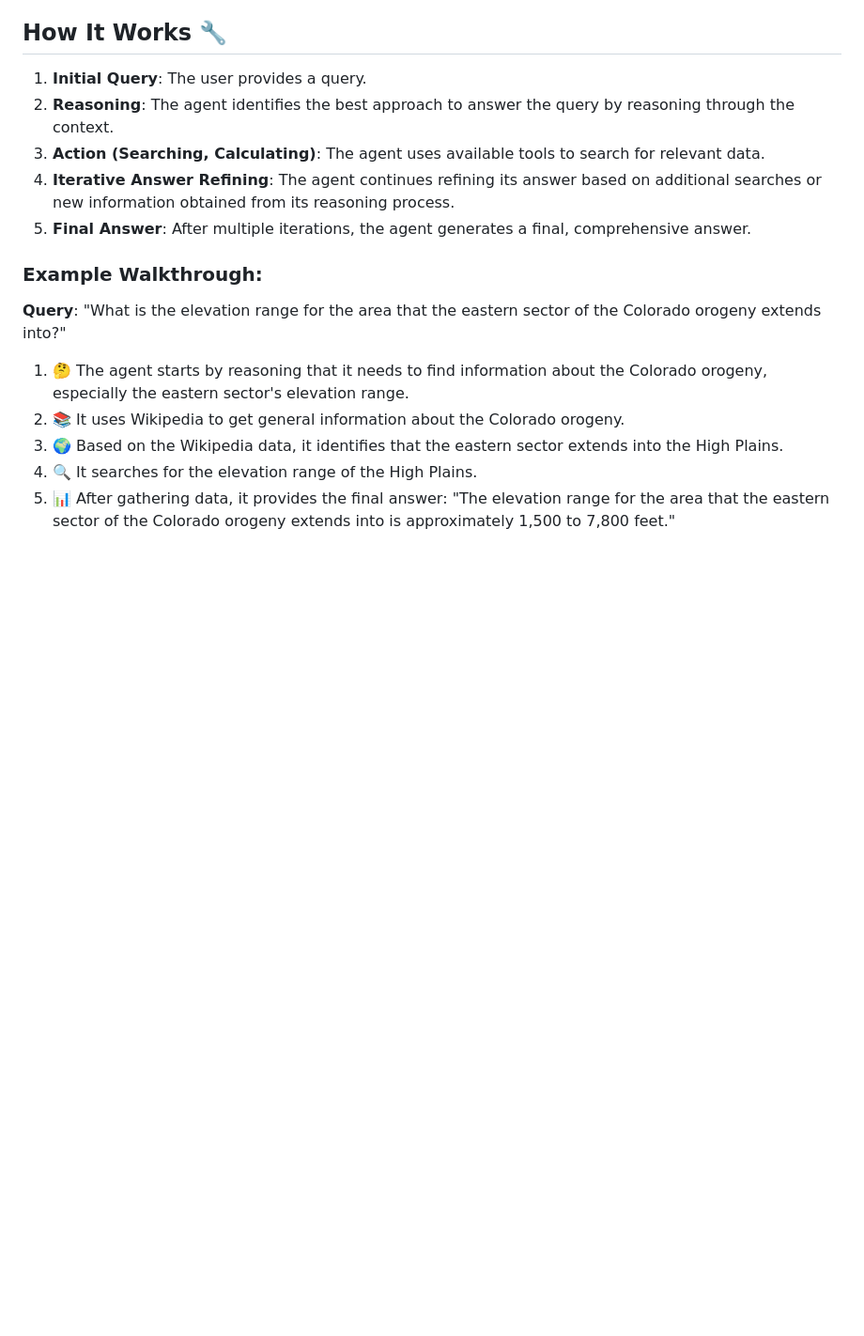
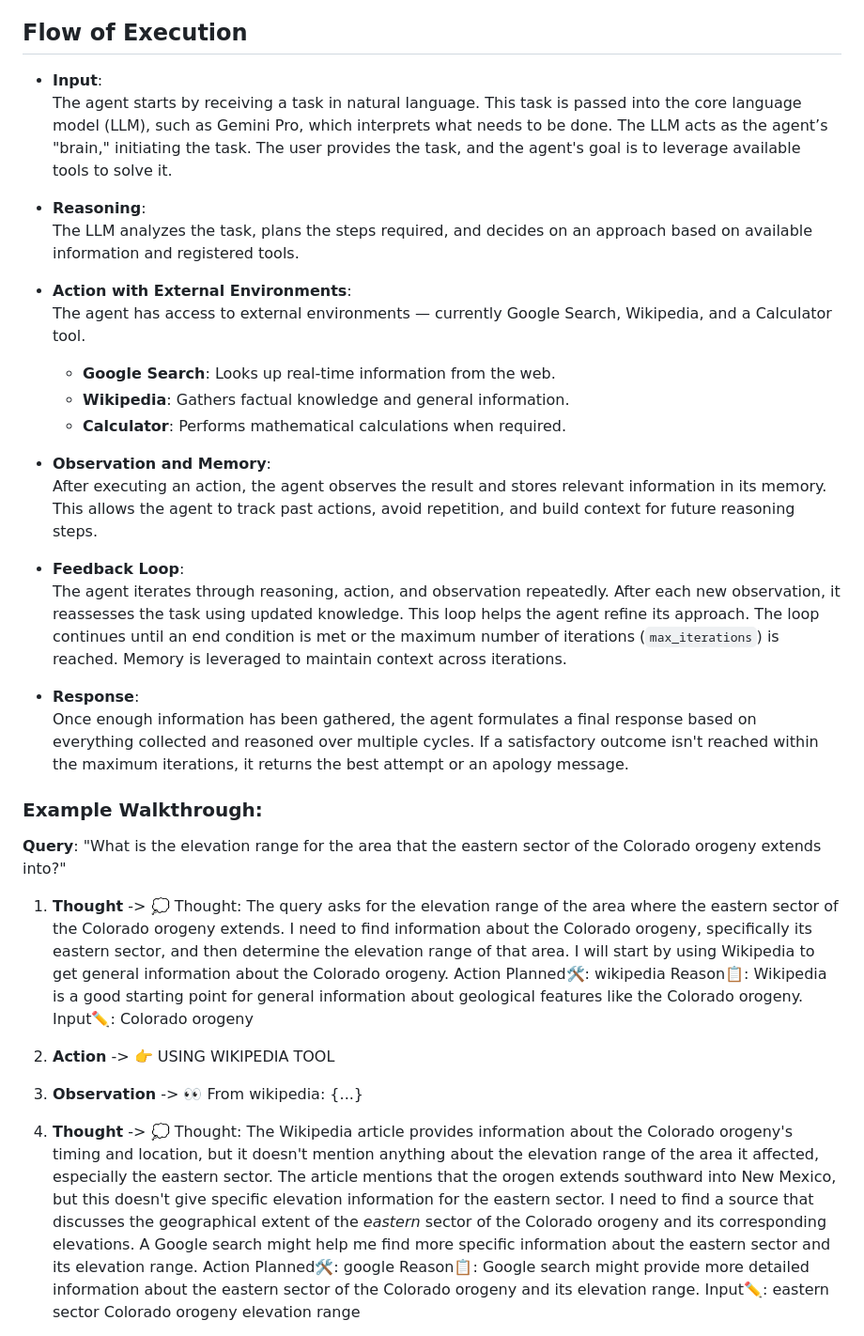
Before and after one commit to nellyVoskanyan03/ReActFrameworkImplementation, a Markdown page: README.md, the part around one of its changes. Shown at 94% size. Rendered like a GitHub page; blank space fills up the shorter version.

Commit message:
Adding Flow of Execution and updating Example Walkthrough README.md

```diff
--- a/README.md
+++ b/README.md
@@ -18,21 +18,42 @@ For more information about ReAct framework read [ReAct](https://arxiv.org/pdf/22
   - **Gemini API** 🔮 for advanced reasoning.
 - **Iterative Process**: The agent can refine its answers by using multiple iterations, ensuring a thorough exploration of the query.
 
-## **How It Works 🔧**
+## Flow of Execution
 
-1. **Initial Query**: The user provides a query.
-2. **Reasoning**: The agent identifies the best approach to answer the query by reasoning through the context.
-3. **Action (Searching, Calculating)**: The agent uses available tools to search for relevant data.
-4. **Iterative Answer Refining**: The agent continues refining its answer based on additional searches or new information obtained from its reasoning process.
-5. **Final Answer**: After multiple iterations, the agent generates a final, comprehensive answer.
+- **Input**:
+  The agent starts by receiving a task in natural language. This task is passed into the core language model (LLM), such as Gemini Pro, which interprets what needs to be done. The LLM acts as the agent’s "brain," initiating the task. The user provides the task, and the agent's goal is to leverage available tools to solve it.
+
+- **Reasoning**:
+  The LLM analyzes the task, plans the steps required, and decides on an approach based on available information and registered tools.
+
+- **Action with External Environments**:
+  The agent has access to external environments — currently Google Search, Wikipedia, and a Calculator tool.
+  - **Google Search**: Looks up real-time information from the web.
+  - **Wikipedia**: Gathers factual knowledge and general information.
+  - **Calculator**: Performs mathematical calculations when required.
+
+- **Observation and Memory**:
+  After executing an action, the agent observes the result and stores relevant information in its memory. This allows the agent to track past actions, avoid repetition, and build context for future reasoning steps.
+
+- **Feedback Loop**:
+  The agent iterates through reasoning, action, and observation repeatedly. After each new observation, it reassesses the task using updated knowledge. This loop helps the agent refine its approach. The loop continues until an end condition is met or the maximum number of iterations (`max_iterations`) is reached. Memory is leveraged to maintain context across iterations.
+
+- **Response**:
+  Once enough information has been gathered, the agent formulates a final response based on everything collected and reasoned over multiple cycles. If a satisfactory outcome isn't reached within the maximum iterations, it returns the best attempt or an apology message.
+
 
 ### Example Walkthrough:
 
 **Query**: "What is the elevation range for the area that the eastern sector of the Colorado orogeny extends into?"
 
-1. 🤔 The agent starts by reasoning that it needs to find information about the Colorado orogeny, especially the eastern sector's elevation range.
-2. 📚 It uses Wikipedia to get general information about the Colorado orogeny.
-3. 🌍 Based on the Wikipedia data, it identifies that the eastern sector extends into the High Plains.
-4. 🔍 It searches for the elevation range of the High Plains.
-5. 📊 After gathering data, it provides the final answer: "The elevation range for the area that the eastern sector of the Colorado orogeny extends into is approximately 1,500 to 7,800 feet."
+1. **Thought** -> 💭 Thought: The query asks for the elevation range of the area where the eastern sector of the Colorado orogeny extends. I need to find information about the Colorado orogeny, specifically its eastern sector, and then determine the elevation range of that area. I will start by using Wikipedia to get general information about the Colorado orogeny.
+Action Planned🛠️: wikipedia
+Reason📋: Wikipedia is a good starting point for general information about geological features like the Colorado orogeny.
+Input✏️: Colorado orogeny
+2. **Action** -> 👉 USING WIKIPEDIA TOOL
+3. **Observation** -> 👀 From wikipedia: {...}
+4. **Thought** -> 💭 Thought: The Wikipedia article provides information about the Colorado orogeny's timing and location, but it doesn't mention anything about the elevation range of the area it affected, especially the eastern sector. The article mentions that the orogen extends southward into New Mexico, but this doesn't give specific elevation information for the eastern sector. I need to find a source that discusses the geographical extent of the *eastern* sector of the Colorado orogeny and its corresponding elevations. A Google search might help me find more specific information about the eastern sector and its elevation range.
+Action Planned🛠️: google
+Reason📋: Google search might provide more detailed information about the eastern sector of the Colorado orogeny and its elevation range.
+Input✏️: eastern sector Colorado orogeny elevation range
 
```
Also changed, not shown: other parts of README.md (+13 -6 lines).
